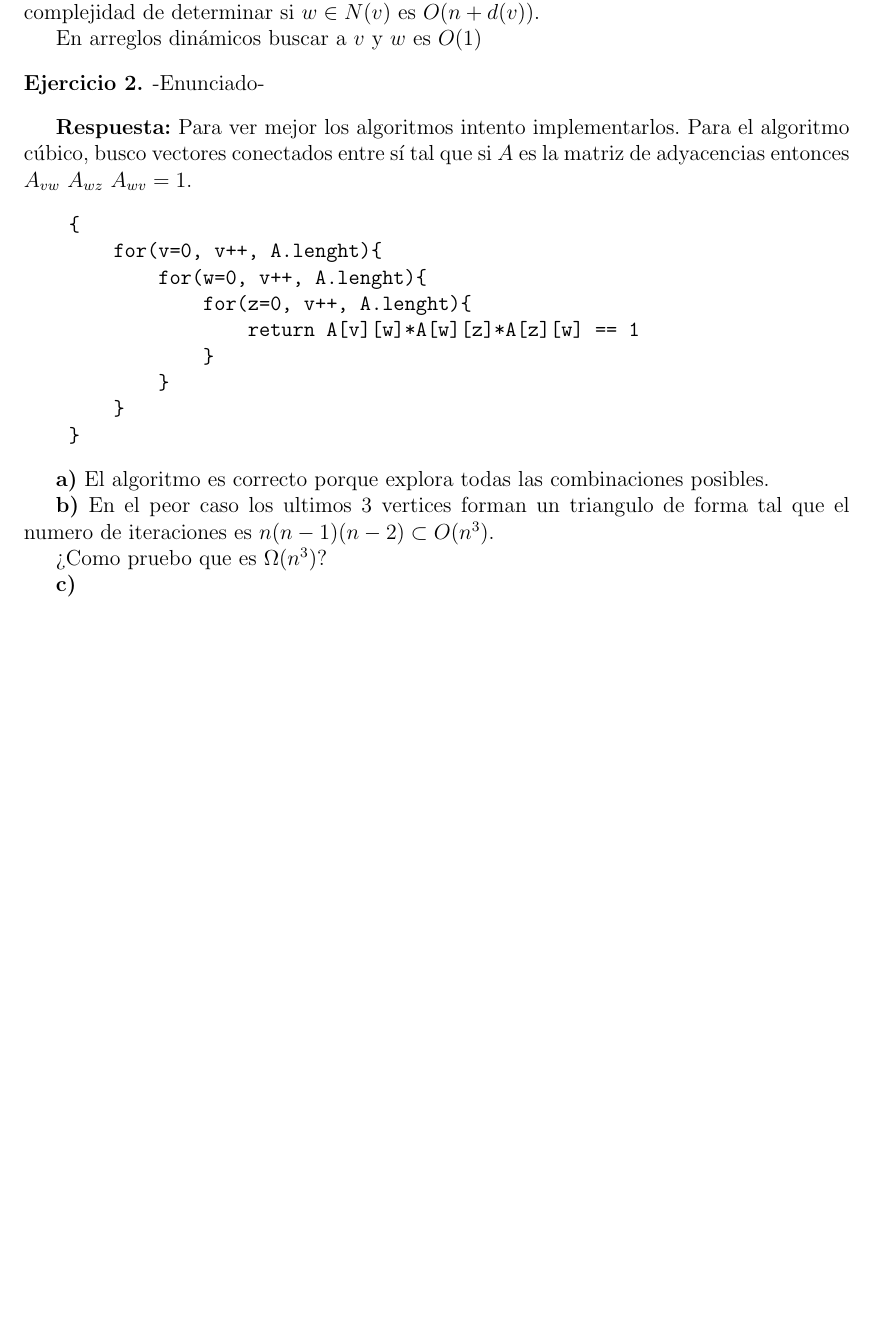
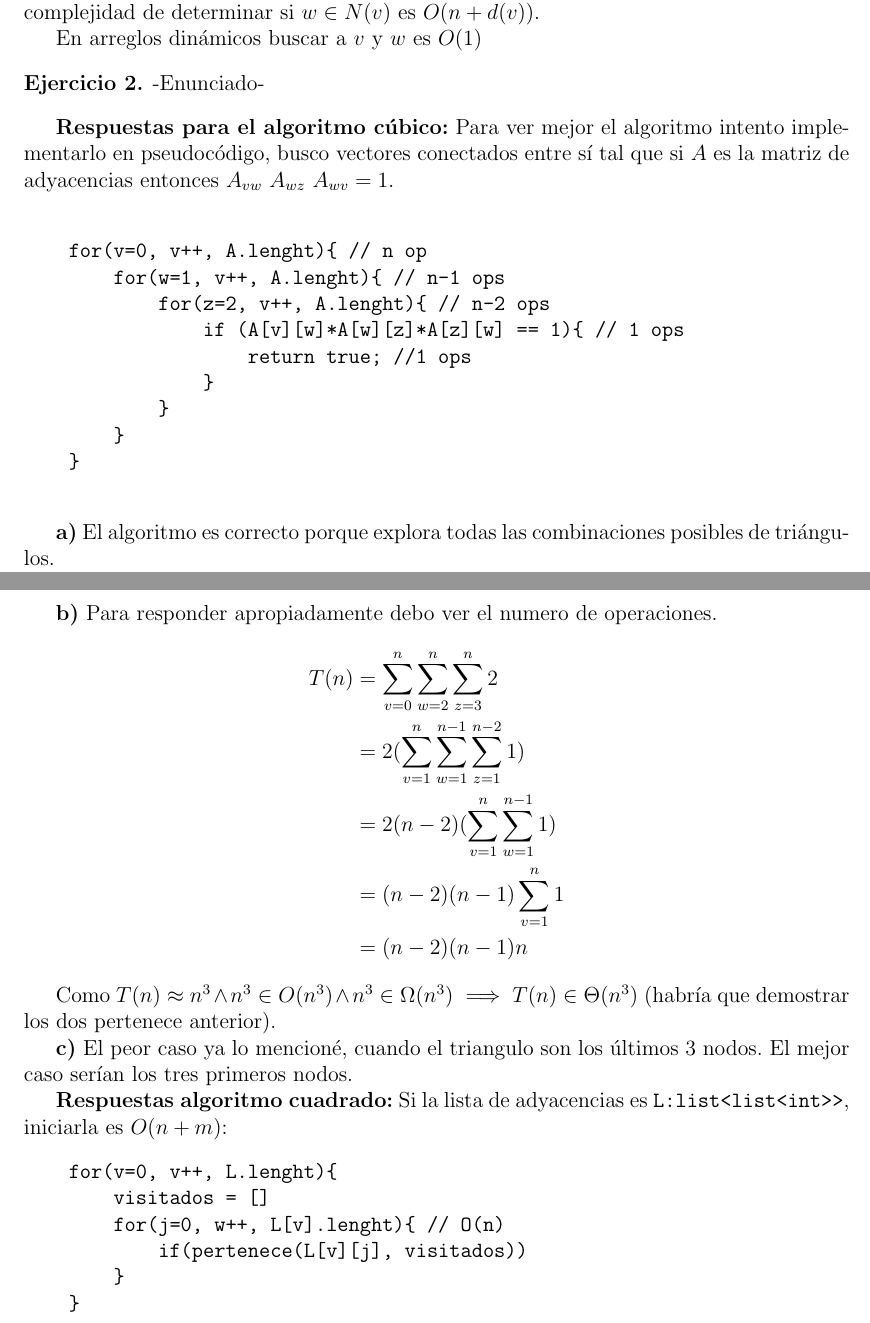
Before and after one commit to martinmateos2001/AyED-3, a LaTeX document (Apuntes.tex): part of page 5 of 5 before the commit and two parts of pages 5 and 6 of 6 after it, the two joined at a grey line, cut so that both start at the same text, the shorter picture padded with empty space. Compiled offline with pdfLaTeX.

Commit message:
Continuo 3

```diff
--- a/Apuntes.tex
+++ b/Apuntes.tex
@@ -227,29 +227,49 @@ En arreglos dinámicos buscar a $v$ y $w$ es $O(1)$
 \begin{ejercicio}
     -Enunciado-
 \end{ejercicio}
-\textbf{Respuesta:}
-Para ver mejor los algoritmos intento implementarlos. Para el algoritmo cúbico, busco vectores conectados
+\textbf{Respuestas para el algoritmo cúbico:}
+Para ver mejor el algoritmo intento implementarlo en pseudocódigo, busco vectores conectados
 entre sí tal que si $A$ es la matriz de adyacencias entonces $A_{vw} \ A_{wz} \ A_{wv} = 1$.
 \begin{verbatim}
-    {
-        for(v=0, v++, A.lenght){
-            for(w=0, v++, A.lenght){
-                for(z=0, v++, A.lenght){
-                    return A[v][w]*A[w][z]*A[z][w] == 1
+
+    for(v=0, v++, A.lenght){ // n op
+        for(w=1, v++, A.lenght){ // n-1 ops
+            for(z=2, v++, A.lenght){ // n-2 ops
+                if (A[v][w]*A[w][z]*A[z][w] == 1){ // 1 ops
+                    return true; //1 ops
                 }
             }
         }
     }
+
 \end{verbatim}
 
-\textbf{a)} El algoritmo es correcto porque explora todas las combinaciones posibles.
+\textbf{a)} El algoritmo es correcto porque explora todas las combinaciones posibles de triángulos.
 
-\textbf{b)} En el peor caso los ultimos 3 vertices forman un triangulo de forma tal que el numero de
-iteraciones es $n(n-1)(n-2) \subset O(n^3)$.
+\textbf{b)} Para responder apropiadamente debo ver el numero de operaciones.
+\begin{align*}
+    T(n) &=  \sum_{v=0}^{n} \sum_{w=2}^{n} \sum_{z=3}^{n} 2 \\
+    &= 2(\sum_{v=1}^{n} \sum_{w=1}^{n-1} \sum_{z=1}^{n-2} 1) \\
+    &= 2 (n-2) (\sum_{v=1}^{n} \sum_{w=1}^{n-1}1) \\
+    &= (n-2) (n-1)\sum_{v=1}^{n} 1 \\
+    &= (n-2) (n-1) n
+\end{align*}
 
-¿Como pruebo que es $\Omega(n^3)$?
+Como $T(n) \approx n^3 \land n^3 \in O(n^3) \land n^3\in \Omega(n^3) \implies T(n) \in \Theta(n^3)$ (habría
+que demostrar los dos pertenece anterior).
 
+\textbf{c)} El peor caso ya lo mencioné, cuando el triangulo son los últimos 3 nodos. El mejor caso serían
+los tres primeros nodos.
 
-\textbf{c)}
+\textbf{Respuestas algoritmo cuadrado:}
+Si la lista de adyacencias es \lstinline|L:list<list<int>>|, iniciarla es $O(n+m)$:
+\begin{verbatim}
+    for(v=0, v++, L.lenght){
+        visitados = []
+        for(j=0, w++, L[v].lenght){ // O(n)
+            if(pertenece(L[v][j], visitados))
+        }
+    }
+\end{verbatim}
 
 \end{document}
```
Also changed, not shown: Apuntes.pdf, 3 other files.
